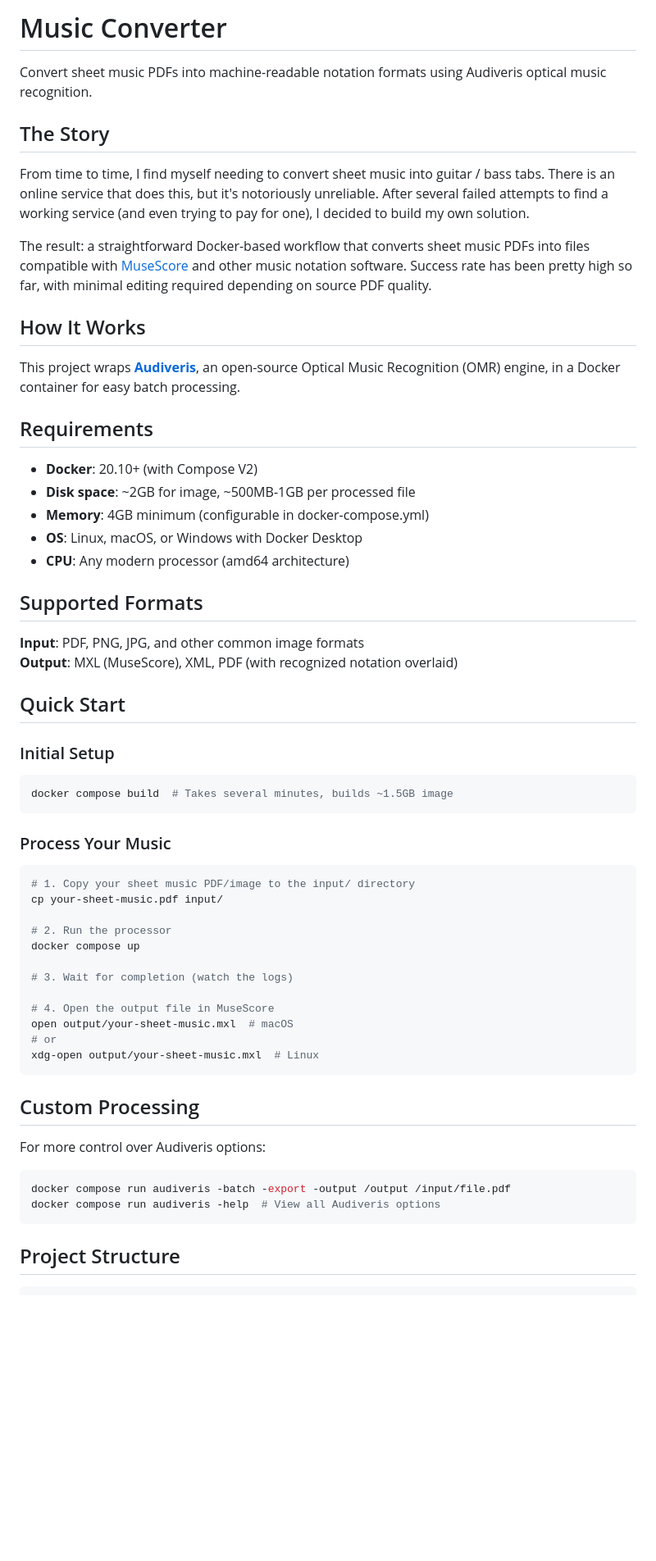
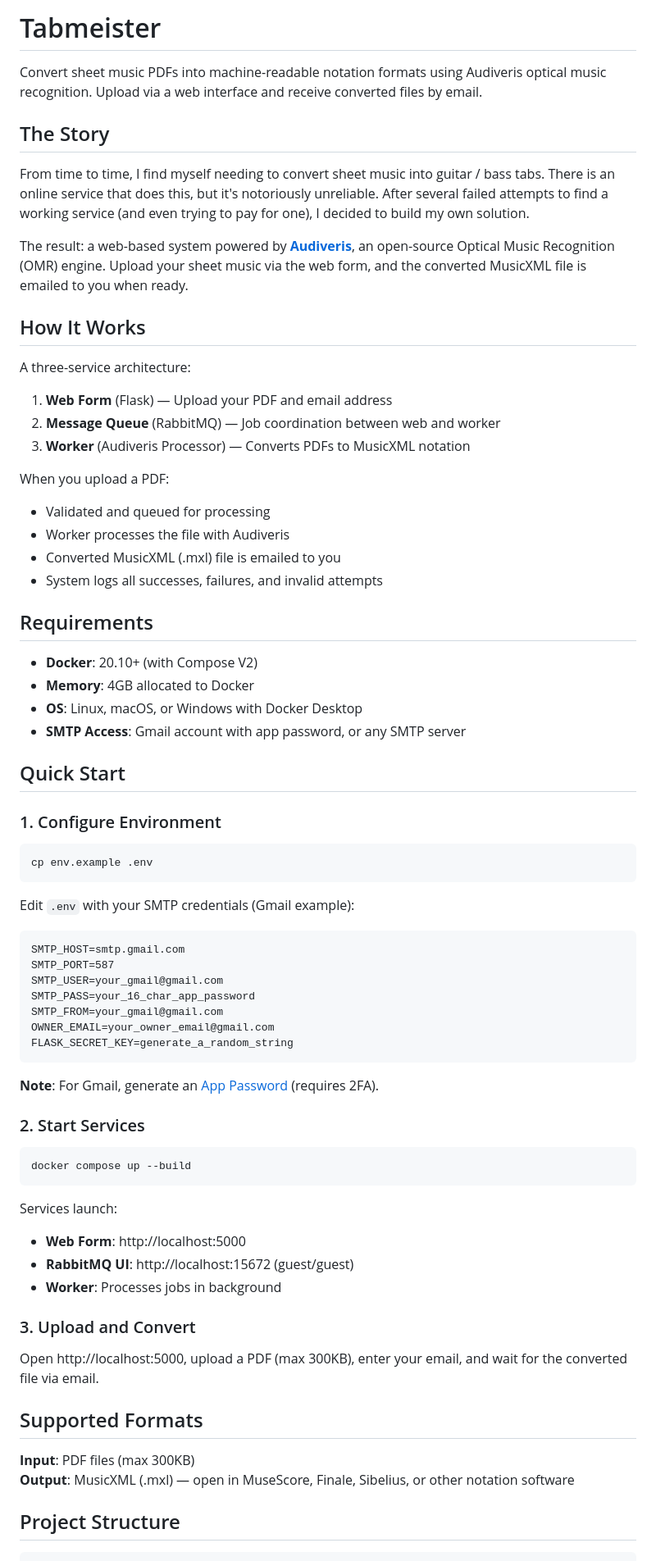
Before and after one commit to wholeCan/tabmeister, a Markdown page: README.md, the part around one of its changes. Shown at 82% size. Rendered like a GitHub page; blank space fills up the shorter version.

````diff
--- a/README.md
+++ b/README.md
@@ -1,61 +1,74 @@
-# Music Converter
+# Tabmeister
 
-Convert sheet music PDFs into machine-readable notation formats using Audiveris optical music recognition.
+Convert sheet music PDFs into machine-readable notation formats using Audiveris optical music recognition. Upload via a web interface and receive converted files by email.
 
 ## The Story
 
 From time to time, I find myself needing to convert sheet music into guitar / bass tabs. There is an online service that does this, but it's notoriously unreliable. After several failed attempts to find a working service (and even trying to pay for one), I decided to build my own solution.
 
-The result: a straightforward Docker-based workflow that converts sheet music PDFs into files compatible with [MuseScore](https://musescore.org/en/download) and other music notation software. Success rate has been pretty high so far, with minimal editing required depending on source PDF quality.
+The result: a web-based system powered by [**Audiveris**](https://github.com/Audiveris/audiveris), an open-source Optical Music Recognition (OMR) engine. Upload your sheet music via the web form, and the converted MusicXML file is emailed to you when ready.
 
 ## How It Works
 
-This project wraps [**Audiveris**](https://github.com/Audiveris/audiveris), an open-source Optical Music Recognition (OMR) engine, in a Docker container for easy batch processing.
+A three-service architecture:
+
+1. **Web Form** (Flask) — Upload your PDF and email address
+2. **Message Queue** (RabbitMQ) — Job coordination between web and worker
+3. **Worker** (Audiveris Processor) — Converts PDFs to MusicXML notation
+
+When you upload a PDF:
+- Validated and queued for processing
+- Worker processes the file with Audiveris
+- Converted MusicXML (.mxl) file is emailed to you
+- System logs all successes, failures, and invalid attempts
 
 ## Requirements
 
 - **Docker**: 20.10+ (with Compose V2)
-- **Disk space**: ~2GB for image, ~500MB-1GB per processed file
-- **Memory**: 4GB minimum (configurable in docker-compose.yml)
+- **Memory**: 4GB allocated to Docker
 - **OS**: Linux, macOS, or Windows with Docker Desktop
-- **CPU**: Any modern processor (amd64 architecture)
+- **SMTP Access**: Gmail account with app password, or any SMTP server
+
+## Quick Start
+
+### 1. Configure Environment
+
+```bash
+cp env.example .env
+```
+
+Edit `.env` with your SMTP credentials (Gmail example):
+```
+SMTP_HOST=smtp.gmail.com
+SMTP_PORT=587
+SMTP_USER=your_gmail@gmail.com
+SMTP_PASS=your_16_char_app_password
+SMTP_FROM=your_gmail@gmail.com
+OWNER_EMAIL=your_owner_email@gmail.com
+FLASK_SECRET_KEY=generate_a_random_string
+```
+
+**Note**: For Gmail, generate an [App Password](https://myaccount.google.com/apppasswords) (requires 2FA).
+
+### 2. Start Services
+
+```bash
+docker compose up --build
+```
+
+Services launch:
+- **Web Form**: http://localhost:5000
+- **RabbitMQ UI**: http://localhost:15672 (guest/guest)
+- **Worker**: Processes jobs in background
+
+### 3. Upload and Convert
+
+Open http://localhost:5000, upload a PDF (max 300KB), enter your email, and wait for the converted file via email.
 
 ## Supported Formats
 
-**Input**: PDF, PNG, JPG, and other common image formats
-**Output**: MXL (MuseScore), XML, PDF (with recognized notation overlaid)
-
-## Quick Start
-
-### Initial Setup
-```bash
-docker compose build  # Takes several minutes, builds ~1.5GB image
-```
-
-### Process Your Music
-```bash
-# 1. Copy your sheet music PDF/image to the input/ directory
-cp your-sheet-music.pdf input/
-
-# 2. Run the processor
-docker compose up
-
-# 3. Wait for completion (watch the logs)
-
-# 4. Open the output file in MuseScore
-open output/your-sheet-music.mxl  # macOS
-# or
-xdg-open output/your-sheet-music.mxl  # Linux
-```
-
-## Custom Processing
-
-For more control over Audiveris options:
-
-```bash
-docker compose run audiveris -batch -export -output /output /input/file.pdf
-docker compose run audiveris -help  # View all Audiveris options
-```
+**Input**: PDF files (max 300KB)
+**Output**: MusicXML (.mxl) — open in MuseScore, Finale, Sibelius, or other notation software
 
 ## Project Structure
 
````
Also changed, not shown: other parts of README.md (+44 -16 lines).
